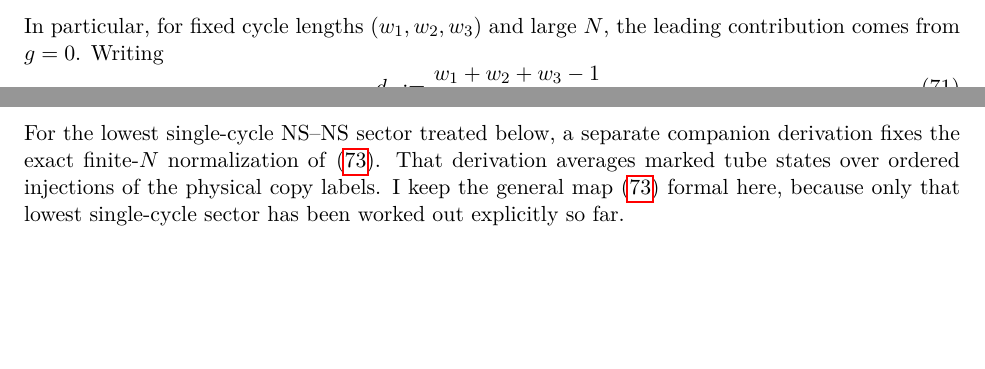
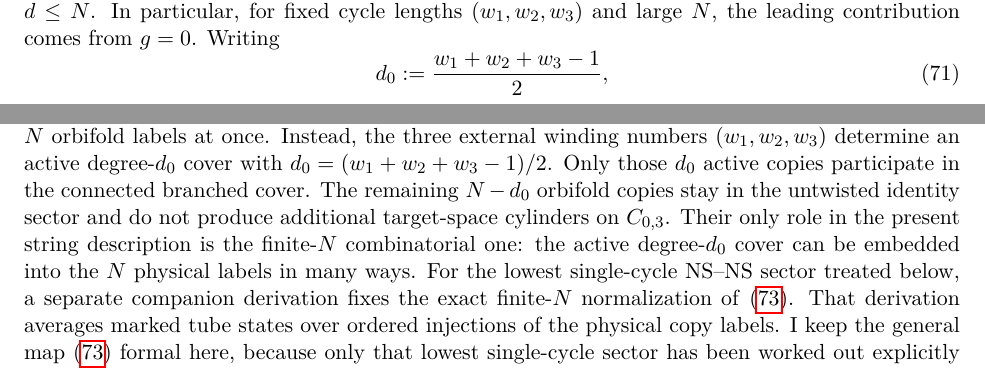
Before and after one commit to jscheinpflug/NCOS, a LaTeX CV (CURVED_FIRST_ORDER_STRING.tex): two parts of pages 14 and 15 of 26 before the commit and two parts of pages 15 and 16 of 26 after it, joined at a grey line, cut so that both start at the same text, the shorter picture padded with empty space. Compiled offline with pdfLaTeX.

Commit message:
Explain map between asymptotic state of string theroy and twist fields

```diff
--- a/CURVED_FIRST_ORDER_STRING.tex
+++ b/CURVED_FIRST_ORDER_STRING.tex
@@ -719,6 +719,7 @@ while $\mc C_{\mathrm{seed}}^{(g)}$ denotes the reduced seed-theory factor appea
 \qquad
 d=\frac{w_1+w_2+w_3-1}{2}-g.
 \end{equation}
+The symbols $N$, $w_i$, and $d$ play different roles. Here $N$ is the total copy number of the orbifold $\Sym^N(\bR^8)$, $w_i$ is the cycle length inserted at the $i$-th marked point, and $d$ is the number of copies that are actually active in one connected cover contributing to \eqref{eq:orbifold-three-point}. The remaining $N-d$ copies stay in the untwisted identity sector. In particular, the connected three-point function does \emph{not} require $w_1+w_2+w_3=N$; the only finite-$N$ constraint is that the degree determined by \eqref{eq:riemann-hurwitz-three-point} obeys $d\le N$.
 In particular, for fixed cycle lengths $(w_1,w_2,w_3)$ and large $N$, the leading contribution comes from $g=0$. Writing
 \begin{equation}\label{eq:tree-level-degree}
 d_0:=\frac{w_1+w_2+w_3-1}{2},
@@ -755,6 +756,7 @@ so that an orbifold state $\Psi_i^{\rm orb}\in \mc H^{\rm orb}_{\lambda_i}$ is c
 \begin{equation}\label{eq:pair-of-pants-amplitude}
 \mc A^{\rm str}_{C_{0,3}}(\Psi_1,\Psi_2,\Psi_3).
 \end{equation}
+For the connected single-cycle three-point function, the worldsheet side does \emph{not} geometrize all $N$ orbifold labels at once. Instead, the three external winding numbers $(w_1,w_2,w_3)$ determine an active degree-$d_0$ cover with $d_0=(w_1+w_2+w_3-1)/2$. Only those $d_0$ active copies participate in the connected branched cover. The remaining $N-d_0$ orbifold copies stay in the untwisted identity sector and do not produce additional target-space cylinders on $C_{0,3}$. Their only role in the present string description is the finite-$N$ combinatorial one: the active degree-$d_0$ cover can be embedded into the $N$ physical labels in many ways.
 For the lowest single-cycle NS--NS sector treated below, a separate companion derivation fixes the exact finite-$N$ normalization of \eqref{eq:tube-state-dictionary}. That derivation averages marked tube states over ordered injections of the physical copy labels. I keep the general map \eqref{eq:tube-state-dictionary} formal here, because only that lowest single-cycle sector has been worked out explicitly so far.
 
 At the level of local operator algebra, the relevant BRST problem is no longer open. A companion analysis recorded separately in \texttt{BRST-curved.tex} shows that, for the full super longitudinal multiplet, the bosonic curved-$\beta\gamma$ obstruction is cancelled by its fermionic partner and the standard type-IIB BRST current patches globally on any target curve. In the present note I therefore treat that global BRST operator as established input and focus only on the explicit sphere vertex operators and the resulting tree-level amplitude.
```
